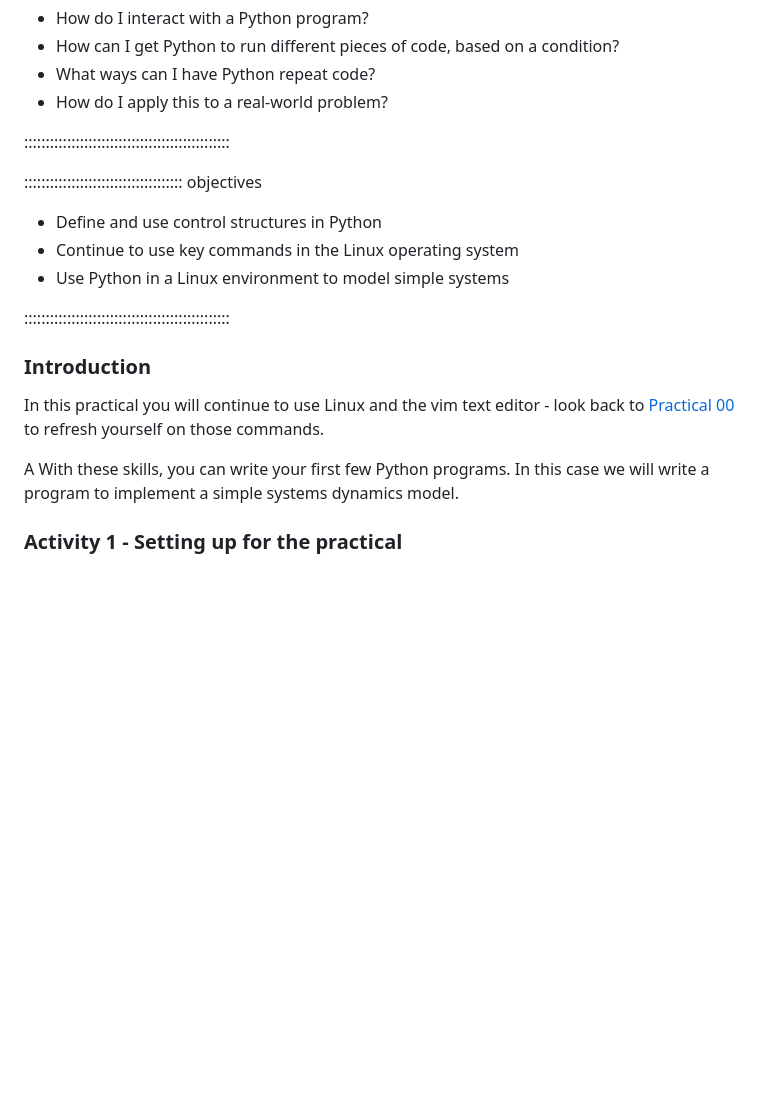
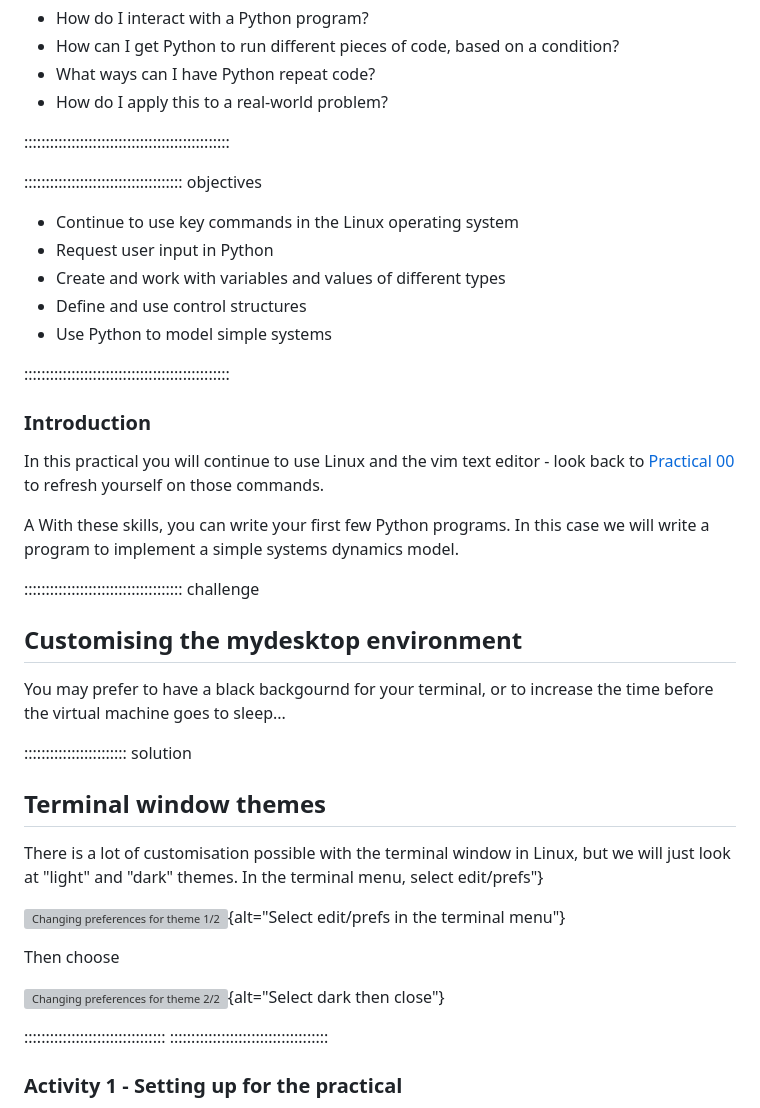
Before and after one commit to COMP1005/COMP1005old2.github.io, a Markdown page: episodes/prac01.md, the part around the change. Drawn GitHub-style; blank space fills up the shorter version; grey boxes are pictures that could not be loaded.

```diff
--- a/episodes/prac01.md
+++ b/episodes/prac01.md
@@ -13,9 +13,11 @@ title: "Prac01: Introduction to Python"
 
 ::::::::::::::::::::::::::::::::::::: objectives
 
-- Define and use control structures in Python
 - Continue to use key commands in the Linux operating system
-- Use Python in a Linux environment to model simple systems
+- Request user input in Python
+- Create and work with variables and values of different types
+- Define and use control structures
+- Use Python to model simple systems
 
 ::::::::::::::::::::::::::::::::::::::::::::::::
 
@@ -26,6 +28,29 @@ to refresh yourself on those commands.
 
 A With these skills, you can write your first few Python programs. In this case we will write
 a program to implement a simple systems dynamics model.
+
+::::::::::::::::::::::::::::::::::::: challenge
+
+## Customising the mydesktop environment
+
+You may prefer to have a black backgournd for your terminal, or to increase the time before the virtual machine goes to sleep...
+
+:::::::::::::::::::::::: solution
+
+## Terminal window themes
+
+There is a lot of customisation possible with the terminal window in Linux, but we will just look at "light" and "dark" themes. In the terminal menu, select edit/prefs"}
+
+![Changing preferences for theme 1/2](P01prefs.jpg){alt="Select edit/prefs in the terminal menu"}
+
+Then choose
+
+![Changing preferences for theme 2/2](P01theme.jpg){alt="Select dark then close"}
+
+
+
+:::::::::::::::::::::::::::::::::
+:::::::::::::::::::::::::::::::::::::
 
 ### Activity 1 - Setting up for the practical
 
```
